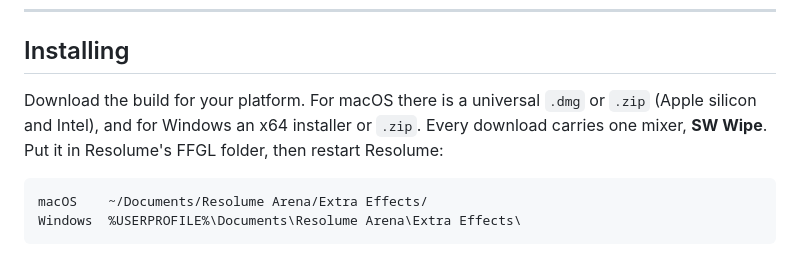
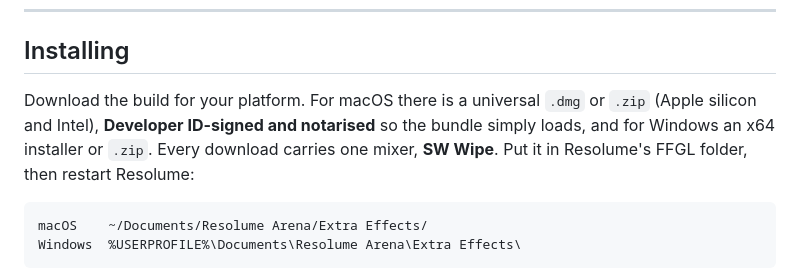
Before and after one commit to stoatworks-labs/wipe, a Markdown page: docs/USER-GUIDE.md, the part around the change. Drawn GitHub-style.

Commit message:
Guide: the macOS download is signed and notarised after release, as for the fleet
Co-Authored-By: Claude Opus 5.5 <noreply@anthropic.com>

```diff
--- a/docs/USER-GUIDE.md
+++ b/docs/USER-GUIDE.md
@@ -37,7 +37,8 @@ harness, not captured from Resolume.*
 ## Installing
 
 Download the build for your platform. For macOS there is a universal `.dmg` or
-`.zip` (Apple silicon and Intel), and for Windows an x64 installer or `.zip`. Every download
+`.zip` (Apple silicon and Intel), **Developer ID-signed and notarised** so the bundle
+simply loads, and for Windows an x64 installer or `.zip`. Every download
 carries one mixer, **SW Wipe**. Put it in Resolume's FFGL folder, then restart
 Resolume:
 
```
